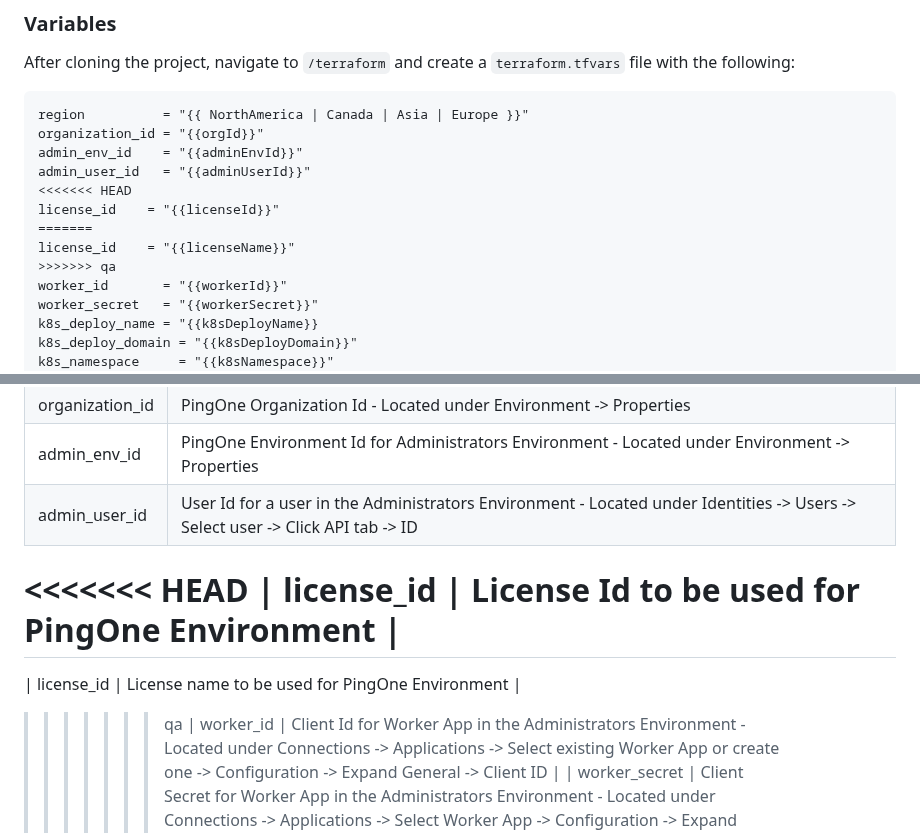
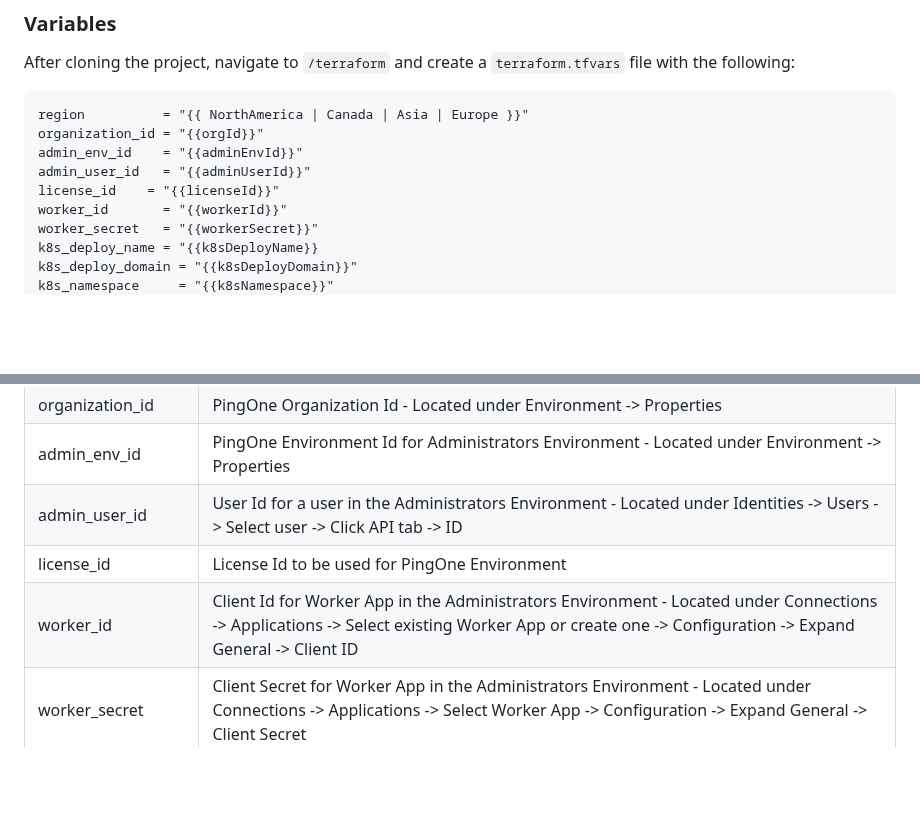
Before and after one commit to pingidentity-developers-experience/ping-p1-terraform-sample-apps, a Markdown page: BXRetail-Terraform-pkg/README.md, 2 parts joined by grey strips. Rendered like a GitHub page; blank space fills up the shorter version.

```diff
--- a/BXRetail-Terraform-pkg/README.md
+++ b/BXRetail-Terraform-pkg/README.md
@@ -41,11 +41,7 @@ region          = "{{ NorthAmerica | Canada | Asia | Europe }}"
 organization_id = "{{orgId}}"
 admin_env_id    = "{{adminEnvId}}"
 admin_user_id   = "{{adminUserId}}"
-<<<<<<< HEAD
 license_id    = "{{licenseId}}"
-=======
-license_id    = "{{licenseName}}"
->>>>>>> qa
 worker_id       = "{{workerId}}"
 worker_secret   = "{{workerSecret}}"
 k8s_deploy_name = "{{k8sDeployName}}
@@ -62,11 +58,7 @@ env_type          = "dev"
 | organization_id | PingOne Organization Id - Located under Environment -> Properties |
 | admin_env_id | PingOne Environment Id for Administrators Environment - Located under Environment -> Properties |
 | admin_user_id | User Id for a user in the Administrators Environment - Located under Identities -> Users -> Select user -> Click API tab -> ID |
-<<<<<<< HEAD
 | license_id | License Id to be used for PingOne Environment |
-=======
-| license_id | License name to be used for PingOne Environment |
->>>>>>> qa
 | worker_id | Client Id for Worker App in the Administrators Environment - Located under Connections -> Applications -> Select existing Worker App or create one -> Configuration -> Expand General -> Client ID |
 | worker_secret | Client Secret for Worker App in the Administrators Environment - Located under Connections -> Applications -> Select Worker App -> Configuration -> Expand General -> Client Secret |
 | k8s_deploy_name | Name used for k8s deployment |
```
